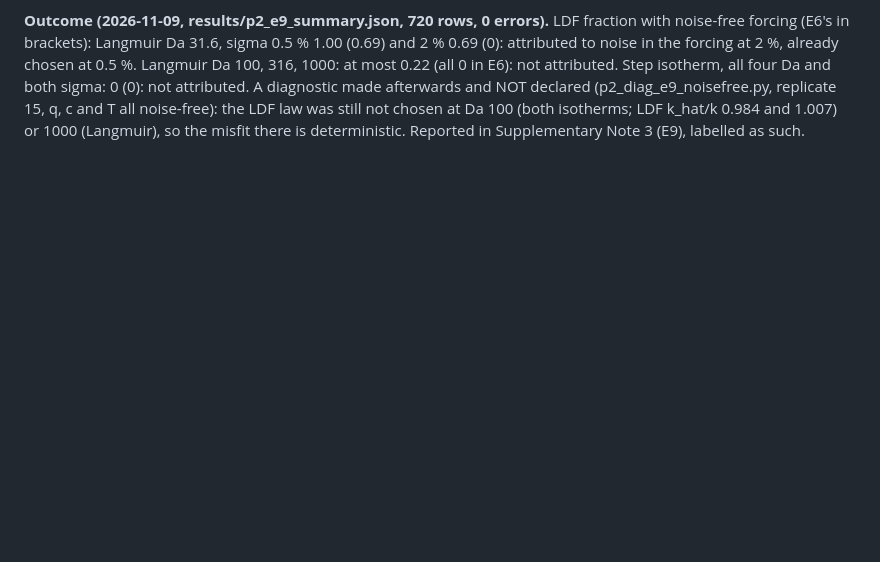
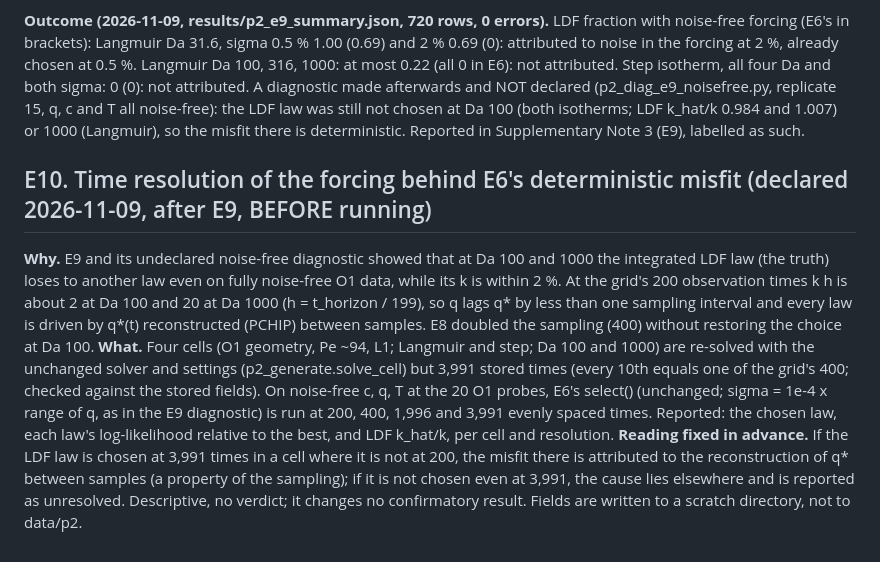
Before and after one commit to abdulhamidbatayhi123/ai-kinetics-discoverability, a Markdown page: EXPLORATORY_P2.md, the part around the change. GitHub-like rendering; blank space fills up the shorter version.

Commit message:
EXPLORATORY_P2 E10 declared before running: time resolution of the forcing behind E6's misfit at Da >= 100
Co-Authored-By: Claude Opus 5.5 <noreply@anthropic.com>

```diff
--- a/EXPLORATORY_P2.md
+++ b/EXPLORATORY_P2.md
@@ -148,3 +148,21 @@ E6): not attributed. Step isotherm, all four Da and both sigma: 0 (0): not attri
 afterwards and NOT declared (p2_diag_e9_noisefree.py, replicate 15, q, c and T all noise-free): the LDF
 law was still not chosen at Da 100 (both isotherms; LDF k_hat/k 0.984 and 1.007) or 1000 (Langmuir), so
 the misfit there is deterministic. Reported in Supplementary Note 3 (E9), labelled as such.
+
+## E10. Time resolution of the forcing behind E6's deterministic misfit (declared 2026-11-09, after E9, BEFORE running)
+
+**Why.** E9 and its undeclared noise-free diagnostic showed that at Da 100 and 1000 the integrated LDF law
+(the truth) loses to another law even on fully noise-free O1 data, while its k is within 2 %. At the grid's
+200 observation times k h is about 2 at Da 100 and 20 at Da 1000 (h = t_horizon / 199), so q lags q* by
+less than one sampling interval and every law is driven by q*(t) reconstructed (PCHIP) between samples.
+E8 doubled the sampling (400) without restoring the choice at Da 100. **What.** Four cells (O1 geometry,
+Pe ~94, L1; Langmuir and step; Da 100 and 1000) are re-solved with the unchanged solver and settings
+(p2_generate.solve_cell) but 3,991 stored times (every 10th equals one of the grid's 400; checked against
+the stored fields). On noise-free c, q, T at the 20 O1 probes, E6's select() (unchanged; sigma =
+1e-4 x range of q, as in the E9 diagnostic) is run at 200, 400, 1,996 and 3,991 evenly spaced times.
+Reported: the chosen law, each law's log-likelihood relative to the best, and LDF k_hat/k, per cell and
+resolution. **Reading fixed in advance.** If the LDF law is chosen at 3,991 times in a cell where it is
+not at 200, the misfit there is attributed to the reconstruction of q* between samples (a property of
+the sampling); if it is not chosen even at 3,991, the cause lies elsewhere and is reported as unresolved.
+Descriptive, no verdict; it changes no confirmatory result. Fields are written to a scratch directory,
+not to data/p2.
```
